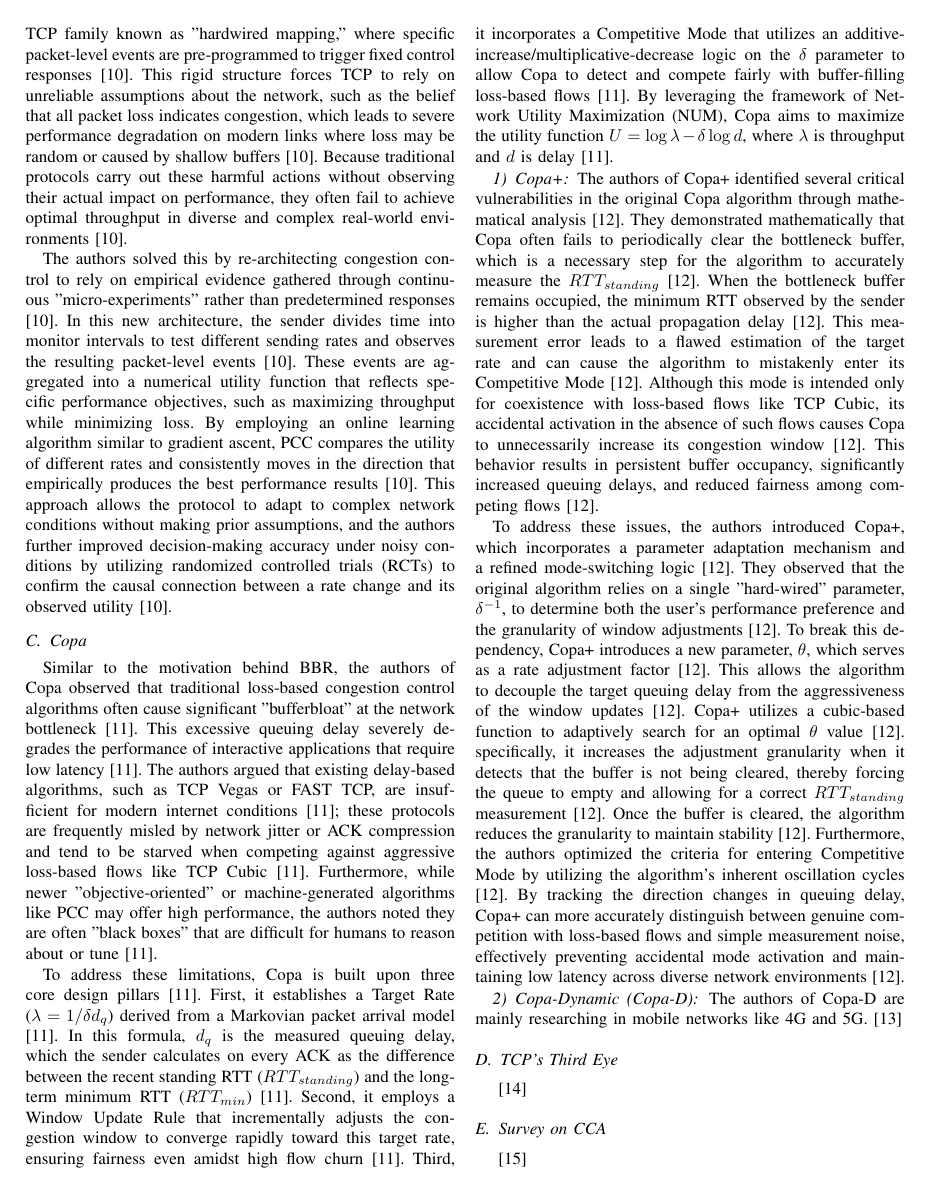
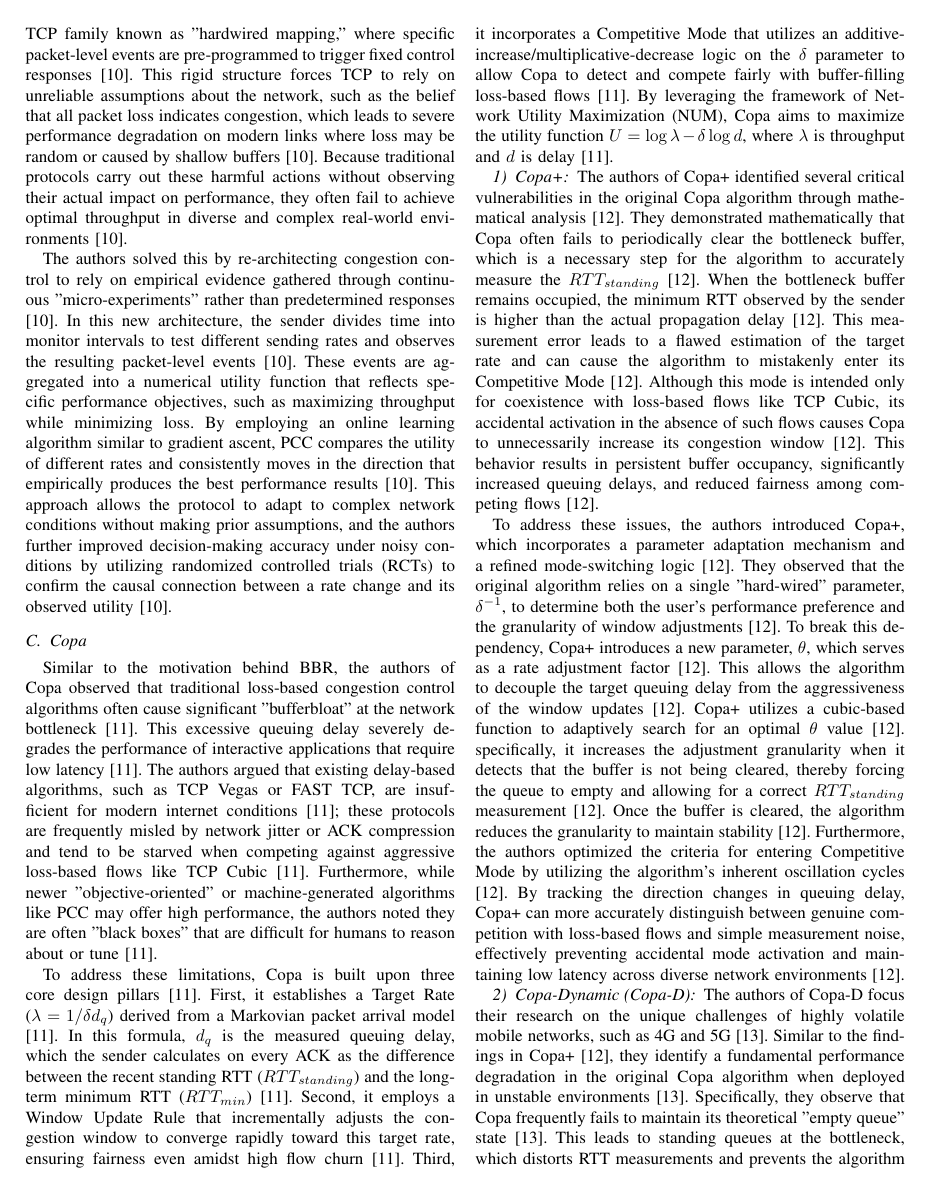
Before and after one commit to nochlachstdu/Seminararbeit, a LaTeX paper (Abgabe/seminar-paper.tex, which reads Abgabe/Sections/Related_Work.tex): page 3 of 4. Compiled offline with pdfLaTeX; a missing font is replaced by an installed copy or a similar font; a LaTeX package or settings file that is missing is left out.

Commit message:
Copa Dynamic hinzugefügt

```diff
--- a/Abgabe/Sections/Related_Work.tex
+++ b/Abgabe/Sections/Related_Work.tex
@@ -93,4 +93,9 @@ By tracking the direction changes in queuing delay, Copa+ can more accurately di
 
 \subsubsection{Copa-Dynamic (Copa-D)}
 
-The authors of Copa-D are mainly researching in mobile networks like 4G and 5G.
+The authors of Copa-D focus their research on the unique challenges of highly volatile mobile networks, such as 4G and 5G\cite{COPADYNAMIC}.
+Similar to the findings in Copa+ \cite{COPAPLUS}, they identify a fundamental performance degradation in the original Copa algorithm when deployed in unstable environments\cite{COPADYNAMIC}.
+Specifically, they observe that Copa frequently fails to maintain its theoretical "empty queue" state\cite{COPADYNAMIC}.
+This leads to standing queues at the bottleneck, which distorts RTT measurements and prevents the algorithm from accurately sensing network congestion\cite{COPADYNAMIC}.
+
+While acknowledging the approach taken by Copa+ (which introduces an additional parameter to the rate control equation) the authors of Copa-D propose an alternative strategy\cite{COPADYNAMIC}.
```
Also changed, not shown: Abgabe/seminar-paper.pdf, Abgabe/Sections/Related_Work.tex (4 more changed lines), 4 other files.
